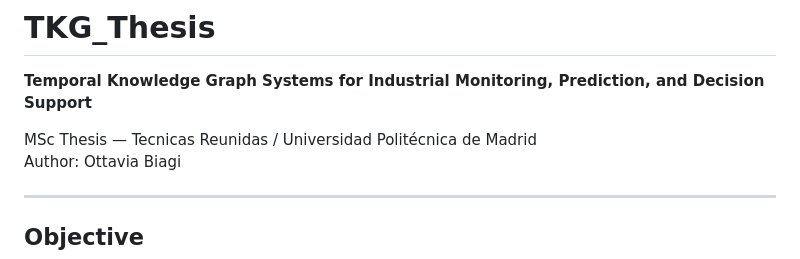
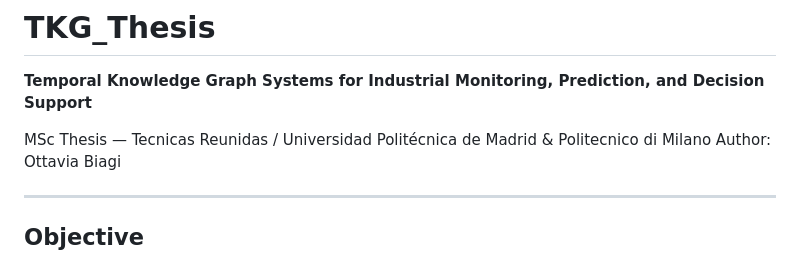
Before and after one commit to OttaviaBiagi/TKG_Thesis, a Markdown page: README.md, the part around the change. GitHub-like rendering.

Commit message:
Update README.md
Added Polimi as university

```diff
--- a/README.md
+++ b/README.md
@@ -1,7 +1,7 @@
 # TKG_Thesis
 **Temporal Knowledge Graph Systems for Industrial Monitoring, Prediction, and Decision Support**
 
-MSc Thesis — Tecnicas Reunidas / Universidad Politécnica de Madrid
+MSc Thesis — Tecnicas Reunidas / Universidad Politécnica de Madrid & Politecnico di Milano
 Author: Ottavia Biagi
 
 ---
```
